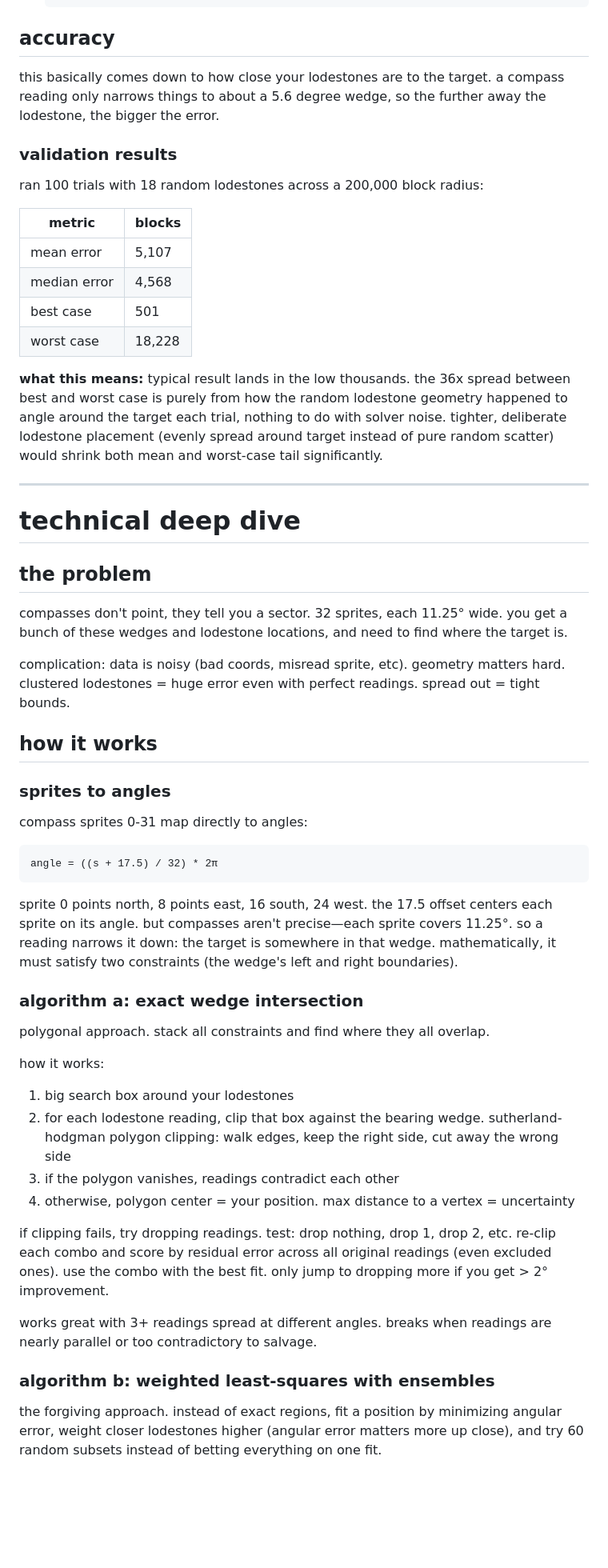
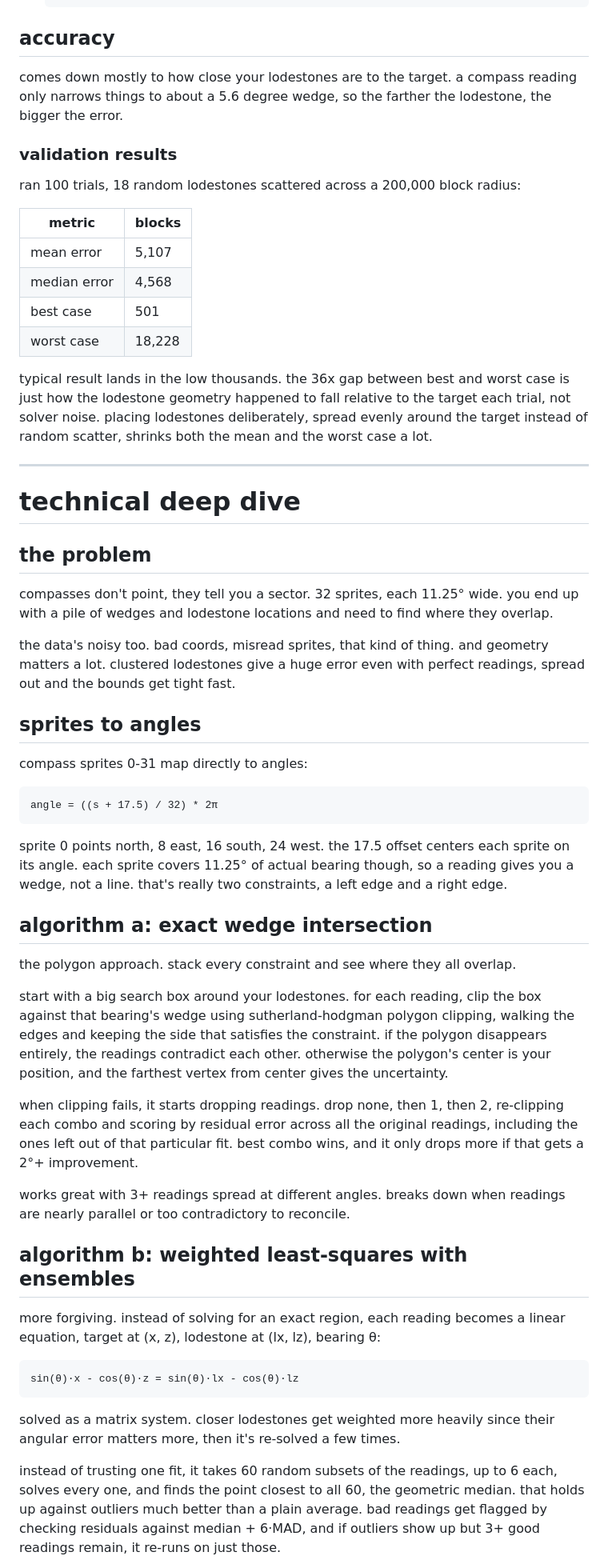
Before and after one commit to tidodda/lodestone-locator, a Markdown page: README.md, the part around one of its changes. Shown at 80% size. Rendered like a GitHub page; blank space fills up the shorter version.

````diff
--- a/README.md
+++ b/README.md
@@ -37,11 +37,11 @@ just go to https://lodestone-locator.vercel.app/
 
 ## accuracy
 
-this basically comes down to how close your lodestones are to the target. a compass reading only narrows things to about a 5.6 degree wedge, so the further away the lodestone, the bigger the error.
+comes down mostly to how close your lodestones are to the target. a compass reading only narrows things to about a 5.6 degree wedge, so the farther the lodestone, the bigger the error.
 
 ### validation results
 
-ran 100 trials with 18 random lodestones across a 200,000 block radius:
+ran 100 trials, 18 random lodestones scattered across a 200,000 block radius:
 
 | metric | blocks |
 |---|---|
@@ -50,42 +50,41 @@ ran 100 trials with 18 random lodestones across a 200,000 block radius:
 | best case | 501 |
 | worst case | 18,228 |
 
-**what this means:** typical result lands in the low thousands. the 36x spread between best and worst case is purely from how the random lodestone geometry happened to angle around the target each trial, nothing to do with solver noise. tighter, deliberate lodestone placement (evenly spread around target instead of pure random scatter) would shrink both mean and worst-case tail significantly.
+typical result lands in the low thousands. the 36x gap between best and worst case is just how the lodestone geometry happened to fall relative to the target each trial, not solver noise. placing lodestones deliberately, spread evenly around the target instead of random scatter, shrinks both the mean and the worst case a lot.
 
 ---
 
 # technical deep dive
 
 ## the problem
-compasses don't point, they tell you a sector. 32 sprites, each 11.25° wide. you get a bunch of these wedges and lodestone locations, and need to find where the target is.
+compasses don't point, they tell you a sector. 32 sprites, each 11.25° wide. you end up with a pile of wedges and lodestone locations and need to find where they overlap.
 
-complication: data is noisy (bad coords, misread sprite, etc). geometry matters hard. clustered lodestones = huge error even with perfect readings. spread out = tight bounds.
+the data's noisy too. bad coords, misread sprites, that kind of thing. and geometry matters a lot. clustered lodestones give a huge error even with perfect readings, spread out and the bounds get tight fast.
 
-## how it works
-
-### sprites to angles
+## sprites to angles
 compass sprites 0-31 map directly to angles:
 ```
 angle = ((s + 17.5) / 32) * 2π
 ```
+sprite 0 points north, 8 east, 16 south, 24 west. the 17.5 offset centers each sprite on its angle. each sprite covers 11.25° of actual bearing though, so a reading gives you a wedge, not a line. that's really two constraints, a left edge and a right edge.
 
-sprite 0 points north, 8 points east, 16 south, 24 west. the 17.5 offset centers each sprite on its angle. but compasses aren't precise—each sprite covers 11.25°. so a reading narrows it down: the target is somewhere in that wedge. mathematically, it must satisfy two constraints (the wedge's left and right boundaries).
+## algorithm a: exact wedge intersection
 
-### algorithm a: exact wedge intersection
+the polygon approach. stack every constraint and see where they all overlap.
 
-polygonal approach. stack all constraints and find where they all overlap.
+start with a big search box around your lodestones. for each reading, clip the box against that bearing's wedge using sutherland-hodgman polygon clipping, walking the edges and keeping the side that satisfies the constraint. if the polygon disappears entirely, the readings contradict each other. otherwise the polygon's center is your position, and the farthest vertex from center gives the uncertainty.
 
-how it works:
-1. big search box around your lodestones
-2. for each lodestone reading, clip that box against the bearing wedge. sutherland-hodgman polygon clipping: walk edges, keep the right side, cut away the wrong side
-3. if the polygon vanishes, readings contradict each other
-4. otherwise, polygon center = your position. max distance to a vertex = uncertainty
+when clipping fails, it starts dropping readings. drop none, then 1, then 2, re-clipping each combo and scoring by residual error across all the original readings, including the ones left out of that particular fit. best combo wins, and it only drops more if that gets a 2°+ improvement.
 
-if clipping fails, try dropping readings. test: drop nothing, drop 1, drop 2, etc. re-clip each combo and score by residual error across all original readings (even excluded ones). use the combo with the best fit. only jump to dropping more if you get > 2° improvement.
+works great with 3+ readings spread at different angles. breaks down when readings are nearly parallel or too contradictory to reconcile.
 
-works great with 3+ readings spread at different angles. breaks when readings are nearly parallel or too contradictory to salvage.
+## algorithm b: weighted least-squares with ensembles
 
-### algorithm b: weighted least-squares with ensembles
+more forgiving. instead of solving for an exact region, each reading becomes a linear equation, target at (x, z), lodestone at (lx, lz), bearing θ:
+```
+sin(θ)·x - cos(θ)·z = sin(θ)·lx - cos(θ)·lz
+```
+solved as a matrix system. closer lodestones get weighted more heavily since their angular error matters more, then it's re-solved a few times.
 
-the forgiving approach. instead of exact regions, fit a position by minimizing angular error, weight closer lodestones higher (angular error matters more up close), and try 60 random subsets instead of betting everything on one fit.
+instead of trusting one fit, it takes 60 random subsets of the readings, up to 6 each, solves every one, and finds the point closest to all 60, the geometric median. that holds up against outliers much better than a plain average. bad readings get flagged by checking residuals against median + 6·MAD, and if outliers show up but 3+ good readings remain, it re-runs on just those.
 
````
Also changed, not shown: other parts of README.md (+18 -41 lines).
